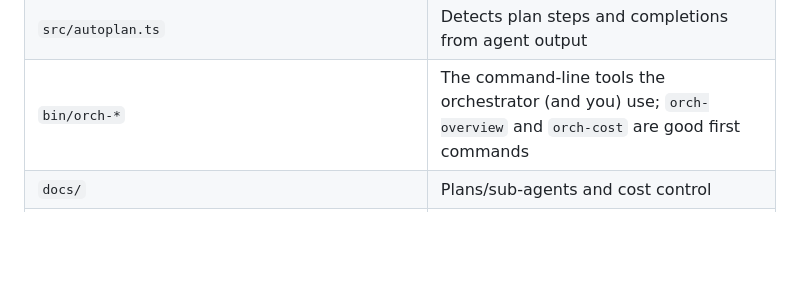
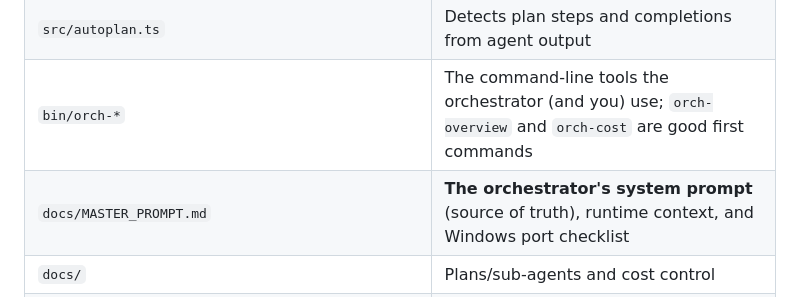
Before and after one commit to MoneybagsCodex/agent-orchestrator, a Markdown page: README.md, the part around the change. Rendered like a GitHub page; blank space fills up the shorter version.

```diff
--- a/README.md
+++ b/README.md
@@ -45,6 +45,7 @@ Design rules that come from that purpose:
 | `src/insights.ts` | Status, cost, token and approval logic |
 | `src/autoplan.ts` | Detects plan steps and completions from agent output |
 | `bin/orch-*` | The command-line tools the orchestrator (and you) use; `orch-overview` and `orch-cost` are good first commands |
+| `docs/MASTER_PROMPT.md` | **The orchestrator's system prompt** (source of truth), runtime context, and Windows port checklist |
 | `docs/` | Plans/sub-agents and cost control |
 | `src/demo.ts`, `orchestrator.ts`, `state-machine.ts`, `router.ts`, `mission-parser.ts`, `agent-registry.ts`, `master-agent.ts`, `api-server.ts` | Original workflow-engine prototype. Not used by the running server; `npm run build` fails on them (see SETUP.md) |
 
```
Also changed, not shown: docs/MASTER_PROMPT.md (added, +135 -0 lines).
